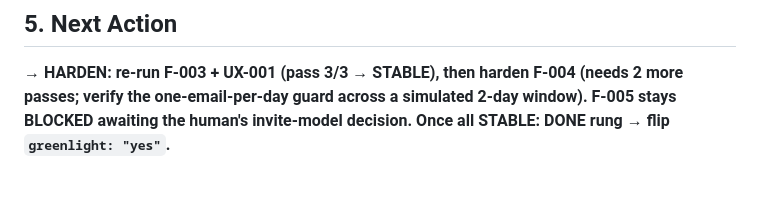
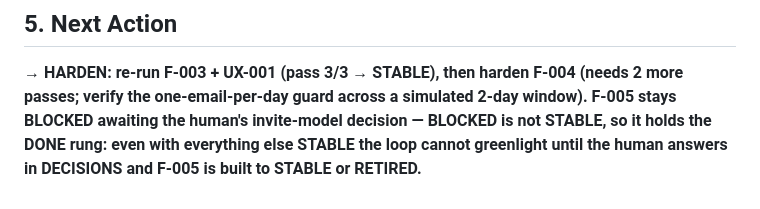
Before and after one commit to nikoslater/greenlight, a Markdown page: examples/streak/CONTROL.md, the part around the change. Rendered like a GitHub page.

```diff
--- a/examples/streak/CONTROL.md
+++ b/examples/streak/CONTROL.md
@@ -76,5 +76,6 @@ notified before a streak breaks; all features STABLE, security baseline green.
 ## 5. Next Action
 **→ HARDEN: re-run F-003 + UX-001 (pass 3/3 → STABLE), then harden F-004 (needs 2 more
 passes; verify the one-email-per-day guard across a simulated 2-day window). F-005 stays
-BLOCKED awaiting the human's invite-model decision. Once all STABLE: DONE rung → flip
-`greenlight: "yes"`.**
+BLOCKED awaiting the human's invite-model decision — BLOCKED is not STABLE, so it holds the
+DONE rung: even with everything else STABLE the loop cannot greenlight until the human
+answers in DECISIONS and F-005 is built to STABLE or RETIRED.**
```
Also changed, not shown: .selfloop/IMPROVEMENTS.md (+1 -0 lines), examples/streak/CHANGELOG.md (+1 -1 lines).
